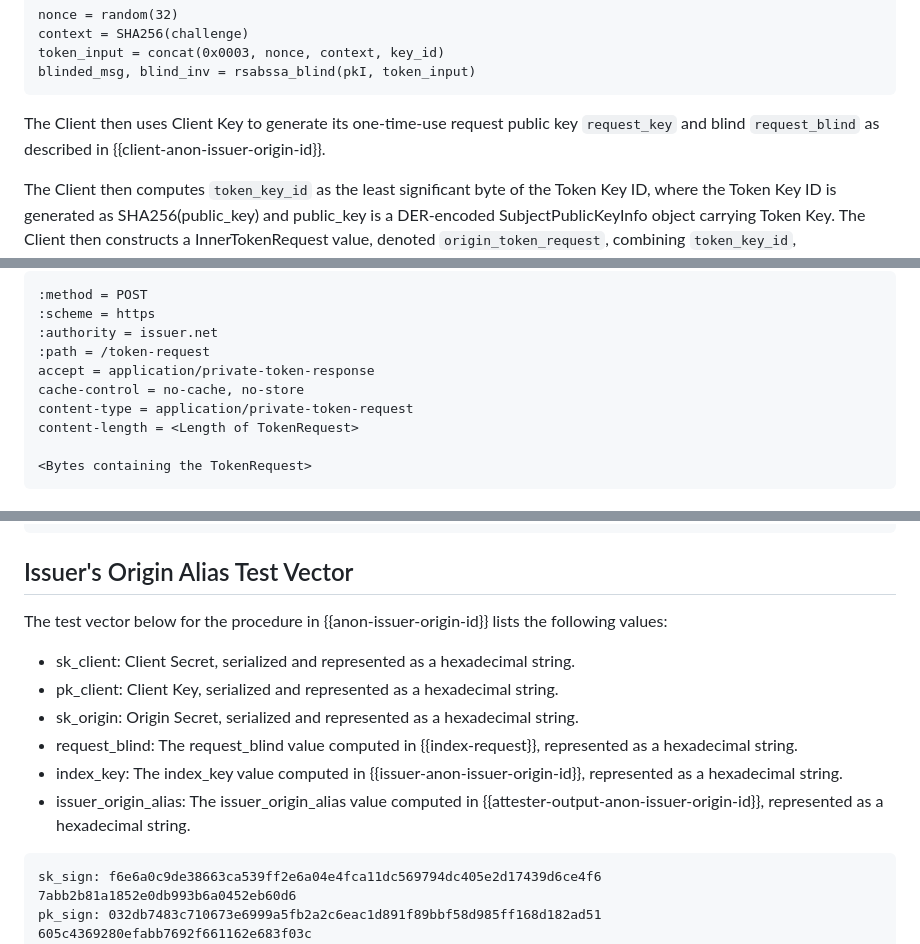
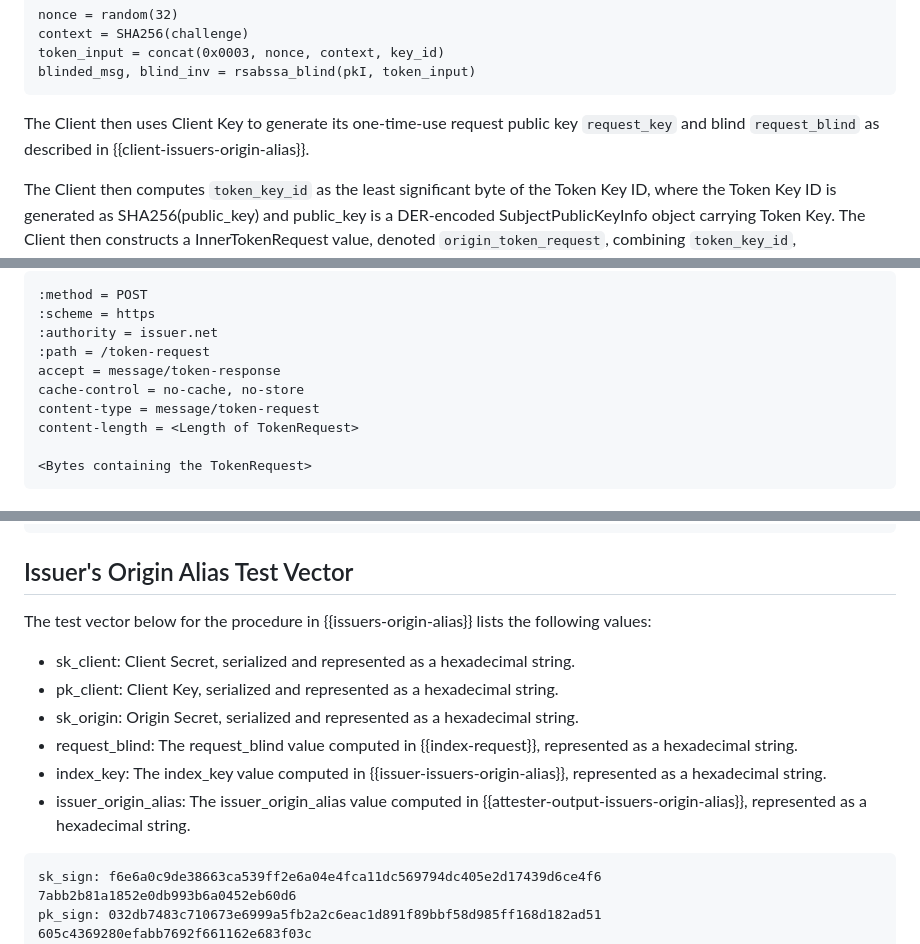
Before and after one commit to ietf-wg-privacypass/draft-ietf-privacypass-rate-limit-tokens, a Markdown page: draft-ietf-privacypass-rate-limit-tokens.md, 3 parts joined by grey strips. Rendered like a GitHub page.

```diff
--- a/draft-ietf-privacypass-rate-limit-tokens.md
+++ b/draft-ietf-privacypass-rate-limit-tokens.md
@@ -702,7 +702,7 @@ blinded_msg, blind_inv = rsabssa_blind(pkI, token_input)
 ~~~
 
 The Client then uses Client Key to generate its one-time-use request public
-key `request_key` and blind `request_blind` as described in {{client-anon-issuer-origin-id}}.
+key `request_key` and blind `request_blind` as described in {{client-issuers-origin-alias}}.
 
 The Client then computes `token_key_id` as the least significant byte of the Token Key
 ID, where the Token Key ID is generated as SHA256(public_key) and public_key is a DER-encoded
@@ -836,9 +836,9 @@ or region to which a Client belongs. An example request is shown below.
 :scheme = https
 :authority = issuer.net
 :path = /token-request
-accept = application/private-token-response
+accept = message/token-response
 cache-control = no-cache, no-store
-content-type = application/private-token-request
+content-type = message/token-request
 content-length = <Length of TokenRequest>
 
 <Bytes containing the TokenRequest>
@@ -1694,14 +1694,14 @@ afbf2048890d54618d408a6001fc8fb276f6828c46f4fe1381e9775eec72ee47593df738
 
 ## Issuer's Origin Alias Test Vector
 
-The test vector below for the procedure in {{anon-issuer-origin-id}} lists the following values:
+The test vector below for the procedure in {{issuers-origin-alias}} lists the following values:
 
 - sk_client: Client Secret, serialized and represented as a hexadecimal string.
 - pk_client: Client Key, serialized and represented as a hexadecimal string.
 - sk_origin: Origin Secret, serialized and represented as a hexadecimal string.
 - request_blind: The request_blind value computed in {{index-request}}, represented as a hexadecimal string.
-- index_key: The index_key value computed in {{issuer-anon-issuer-origin-id}}, represented as a hexadecimal string.
-- issuer_origin_alias: The issuer_origin_alias value computed in {{attester-output-anon-issuer-origin-id}}, represented as a hexadecimal string.
+- index_key: The index_key value computed in {{issuer-issuers-origin-alias}}, represented as a hexadecimal string.
+- issuer_origin_alias: The issuer_origin_alias value computed in {{attester-output-issuers-origin-alias}}, represented as a hexadecimal string.
 
 ~~~
 sk_sign: f6e6a0c9de38663ca539ff2e6a04e4fca11dc569794dc405e2d17439d6ce4f6
```
Also changed, not shown: other parts of draft-ietf-privacypass-rate-limit-tokens.md (+21 -21 lines).
